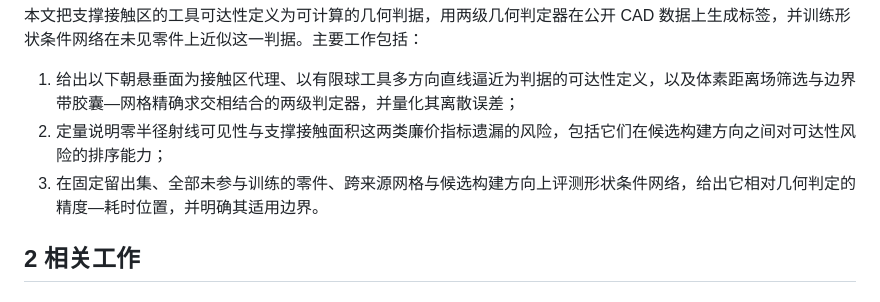
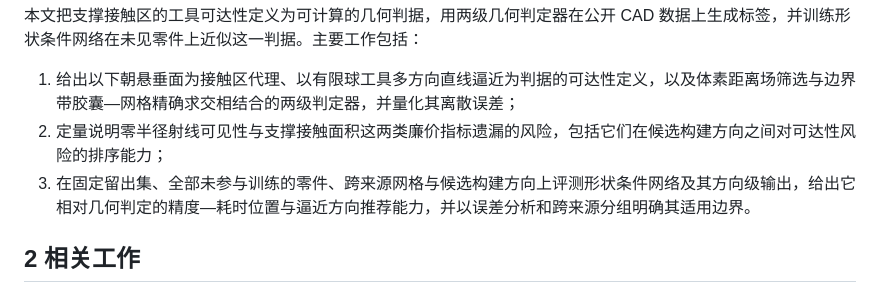
Before and after one commit to OzzieNicholas/SAF, a Markdown page: paper/manuscript/论文正文.md, the part around the change. Rendered like a GitHub page.

Commit message:
docs(paper): 贡献三补充方向级输出与跨来源分组
Co-Authored-By: Claude Opus 5.5 <noreply@anthropic.com>

```diff
--- a/paper/manuscript/论文正文.md
+++ b/paper/manuscript/论文正文.md
@@ -24,7 +24,7 @@ Support-contact surfaces in metal additive manufacturing must be cleaned after p
 
 1. 给出以下朝悬垂面为接触区代理、以有限球工具多方向直线逼近为判据的可达性定义，以及体素距离场筛选与边界带胶囊—网格精确求交相结合的两级判定器，并量化其离散误差；
 2. 定量说明零半径射线可见性与支撑接触面积这两类廉价指标遗漏的风险，包括它们在候选构建方向之间对可达性风险的排序能力；
-3. 在固定留出集、全部未参与训练的零件、跨来源网格与候选构建方向上评测形状条件网络，给出它相对几何判定的精度—耗时位置，并明确其适用边界。
+3. 在固定留出集、全部未参与训练的零件、跨来源网格与候选构建方向上评测形状条件网络及其方向级输出，给出它相对几何判定的精度—耗时位置与逼近方向推荐能力，并以误差分析和跨来源分组明确其适用边界。
 
 ## 2 相关工作
 
```
